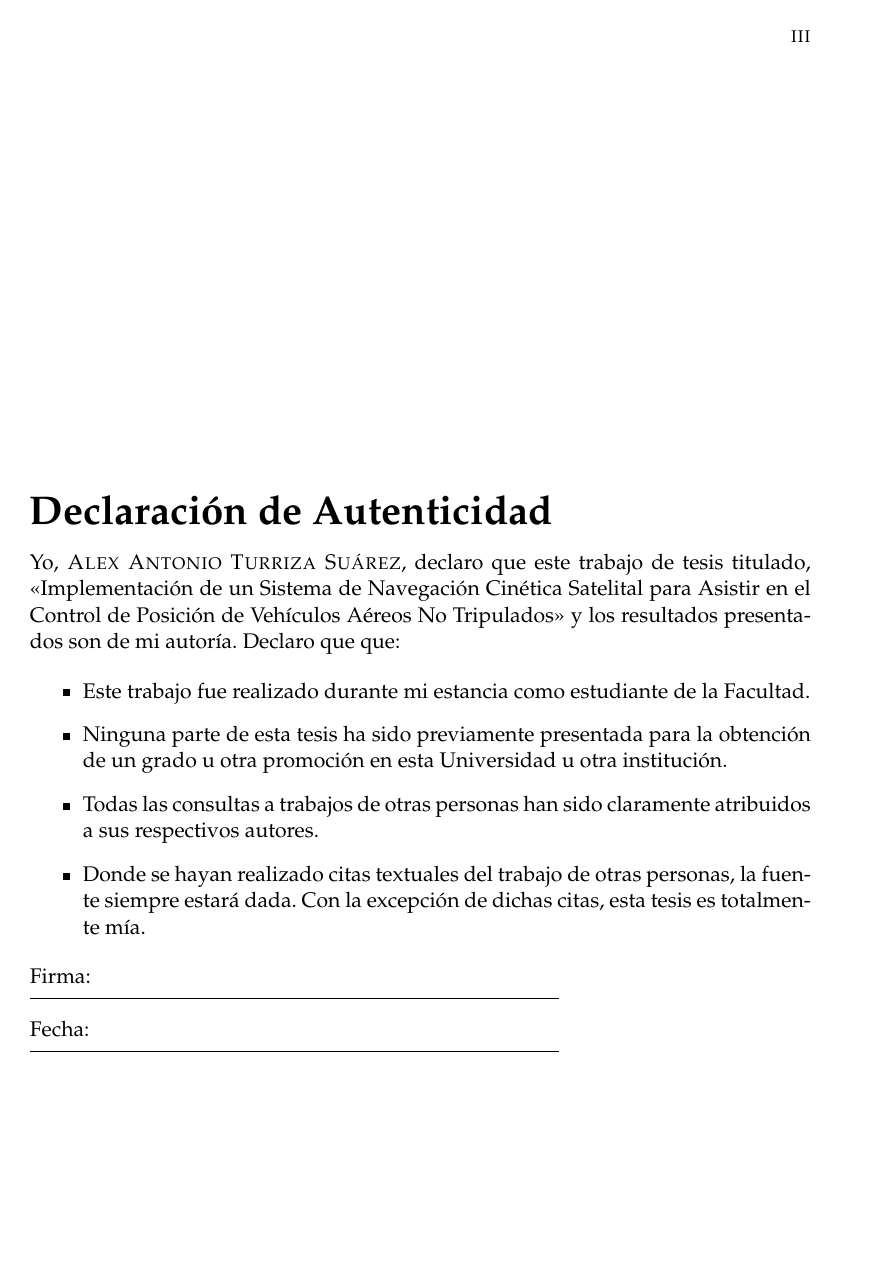
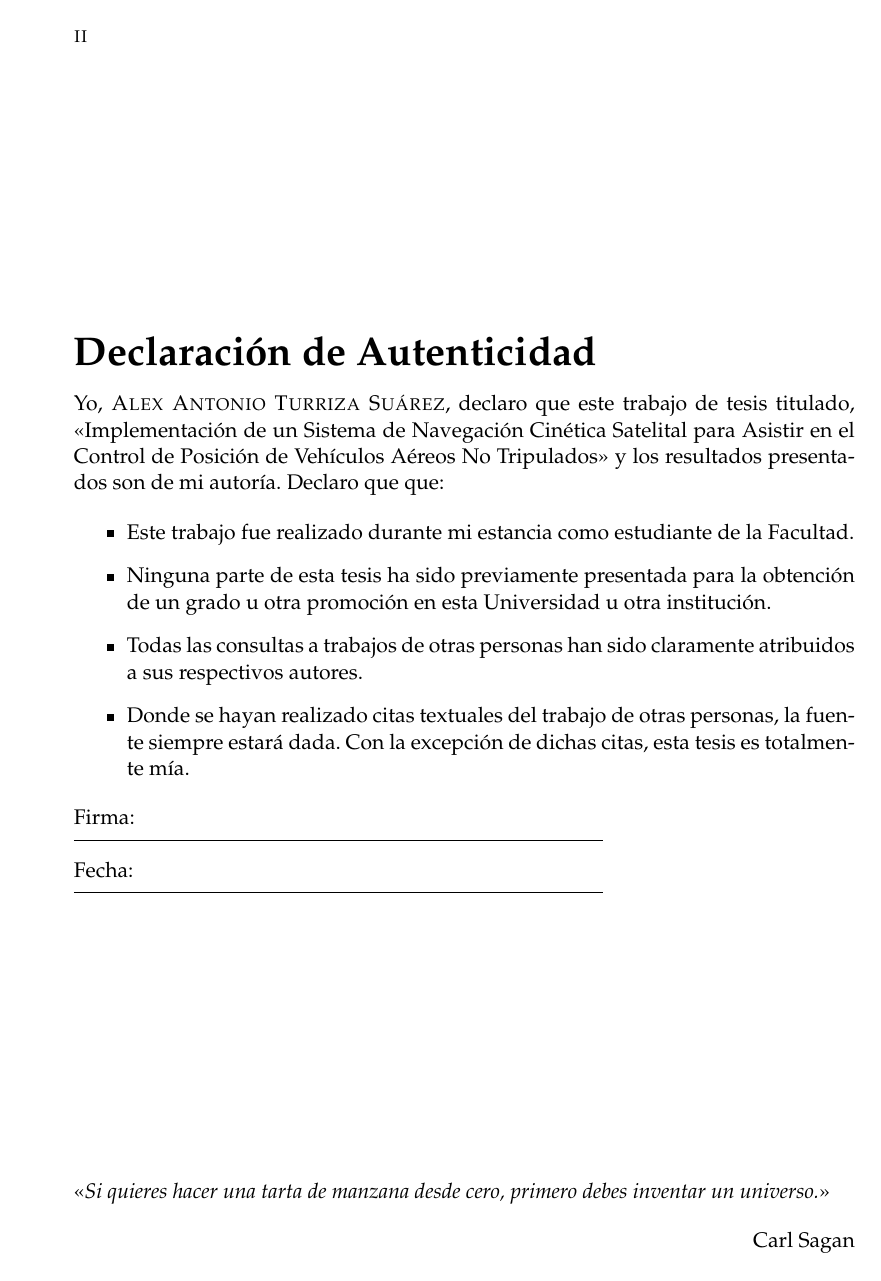
Before and after one commit to Alex-Turriza/Real-Time-Kinematics-Thesis-by-AlexTurriza, a LaTeX thesis (thesis_1/main.tex, which reads thesis_1/MastersDoctoralThesis.cls): page 3 of 65 before the commit and page 3 of 51 after it. Compiled offline with pdfLaTeX.

Commit message:
Add files via upload

```diff
--- a/thesis_1/MastersDoctoralThesis.cls
+++ b/thesis_1/MastersDoctoralThesis.cls
@@ -311,7 +311,7 @@ KOMA-script documentation for details.}]{fancyhdr}
 \DeclareDocumentCommand\cleardoublepage{}{\clearpage\if@twoside \ifodd\c@page\else
 	\hbox{}
 	\thispagestyle{\blank@p@gestyle}
-	\newpage
+	%\newpage
 	\if@twocolumn\hbox{}\newpage\fi\fi\fi%
 }
 
--- a/thesis_1/main.tex
+++ b/thesis_1/main.tex
@@ -53,6 +53,13 @@ headsepline, % Uncomment to get a line under the header
 
 \usepackage[autostyle=true]{csquotes} % Required to generate language-dependent quotes in the bibliography
 
+\usepackage{afterpage}
+
+\newcommand\blankpage{%
+    \null
+    \thispagestyle{empty}%
+    \addtocounter{page}{-1}%
+    \newpage}
 %----------------------------------------------------------------------------------------
 %	MARGIN SETTINGS
 %----------------------------------------------------------------------------------------
@@ -141,7 +148,7 @@ headsepline, % Uncomment to get a line under the header
 %\end{titlepage}
 
 \includepdf[pages=-]{../PORTADA}
-
+\afterpage{\blankpage}
 %----------------------------------------------------------------------------------------
 %	DECLARATION PAGE
 %----------------------------------------------------------------------------------------
```
Also changed, not shown: thesis_1/main.tex (4 more changed lines).
